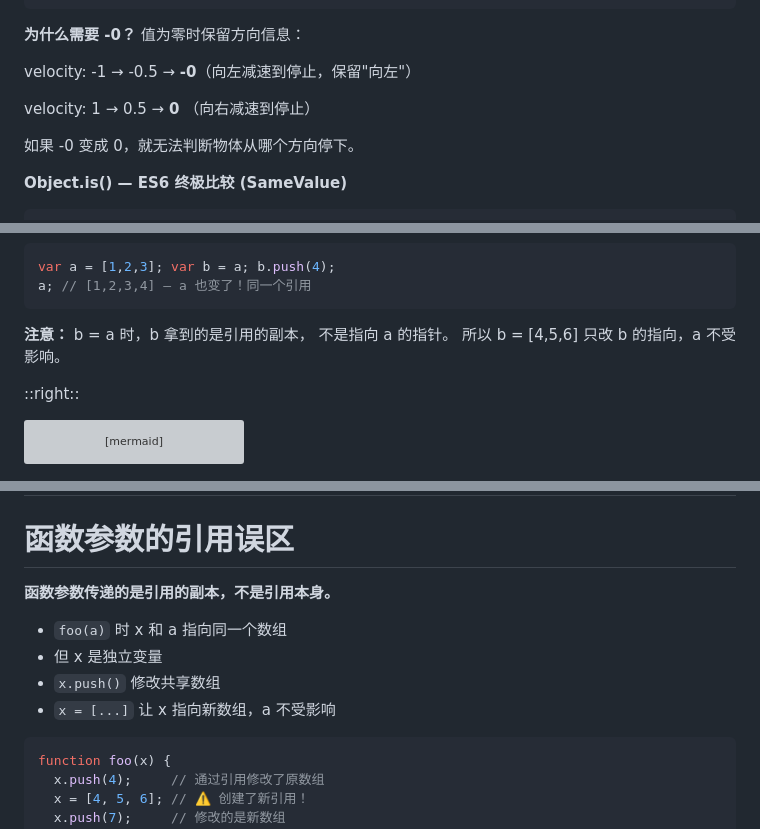
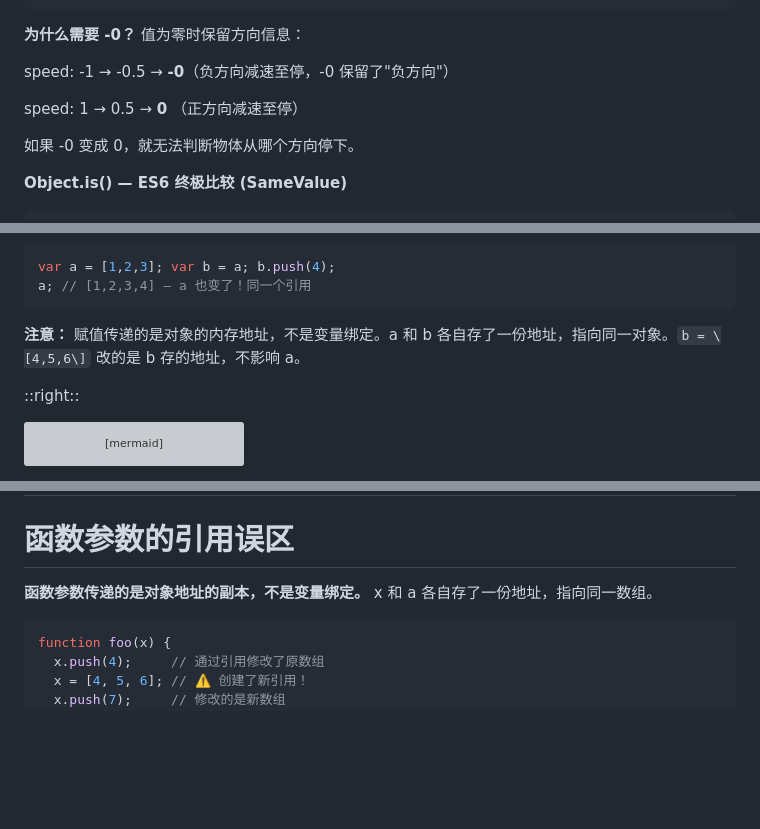
Before and after one commit to wuxudongxd/slidev-ydkjs-types, a Markdown page: slides.md, 3 parts joined by grey strips. Rendered like a GitHub page; blank space fills up the shorter version; grey boxes are pictures that could not be loaded.

Commit message:
fix: reference explanation, S20 overflow, void expr, -0 direction

````diff
--- a/slides.md
+++ b/slides.md
@@ -677,9 +677,9 @@ JSON.parse("-0");  // -0  ← 符号保留（不对称行为）
 
 **为什么需要 -0？** 值为零时保留方向信息：
 
-velocity: -1 → -0.5 → **-0**（向左减速到停止，保留"向左"）
+speed: -1 → -0.5 → **-0**（负方向减速至停，-0 保留了"负方向"）
 
-velocity:  1 →  0.5 →  **0** （向右减速到停止）
+speed:  1 →  0.5 →  **0** （正方向减速至停）
 
 如果 -0 变成 0，就无法判断物体从哪个方向停下。
 
@@ -722,9 +722,7 @@ a; // [1,2,3,4] — a 也变了！同一个引用
 
 <div class="text-sm mt-2">
 
-**注意：** b = a 时，b 拿到的是引用的副本，
-不是指向 a 的指针。
-所以 b = [4,5,6] 只改 b 的指向，a 不受影响。
+**注意：** 赋值传递的是对象的内存地址，不是变量绑定。a 和 b 各自存了一份地址，指向同一对象。`b = \[4,5,6\]` 改的是 b 存的地址，不影响 a。
 
 </div>
 
@@ -767,11 +765,7 @@ layout: default
 
 <div class="text-sm">
 
-**函数参数传递的是引用的副本，不是引用本身。**
-- `foo(a)` 时 x 和 a 指向同一个数组
-- 但 x 是独立变量
-- `x.push()` 修改共享数组
-- `x = [...]` 让 x 指向新数组，a 不受影响
+**函数参数传递的是对象地址的副本，不是变量绑定。** x 和 a 各自存了一份地址，指向同一数组。
 
 ```javascript {monaco}
 function foo(x) {
````
Also changed, not shown: other parts of slides.md (+2 -2 lines).
